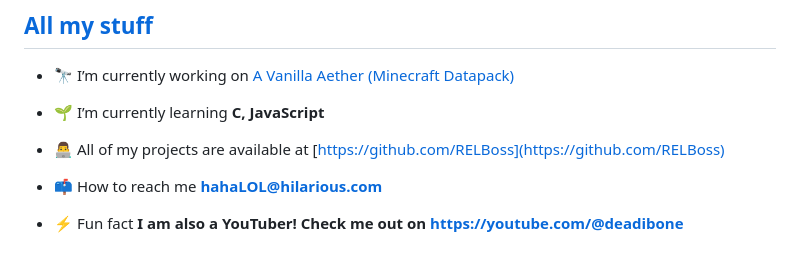
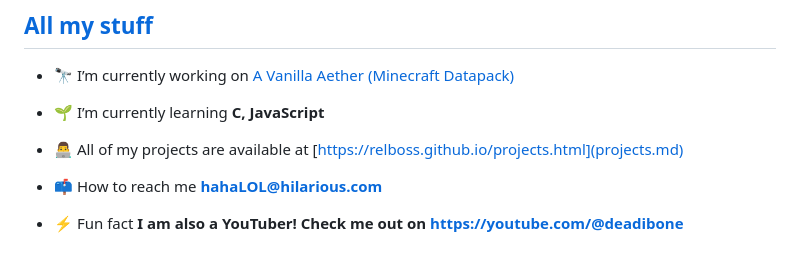
Before and after one commit to RELboss/relboss.github.io, a Markdown page: README.md, the part around the change. Drawn GitHub-style.

```diff
--- a/README.md
+++ b/README.md
@@ -11,7 +11,7 @@
 
 - 🌱 I’m currently learning **C, JavaScript**
 
-- 👨‍💻 All of my projects are available at [https://github.com/RELBoss](https://github.com/RELBoss)
+- 👨‍💻 All of my projects are available at [https://relboss.github.io/projects.html](projects.md)
 
 - 📫 How to reach me **hahaLOL@hilarious.com**
 
```
